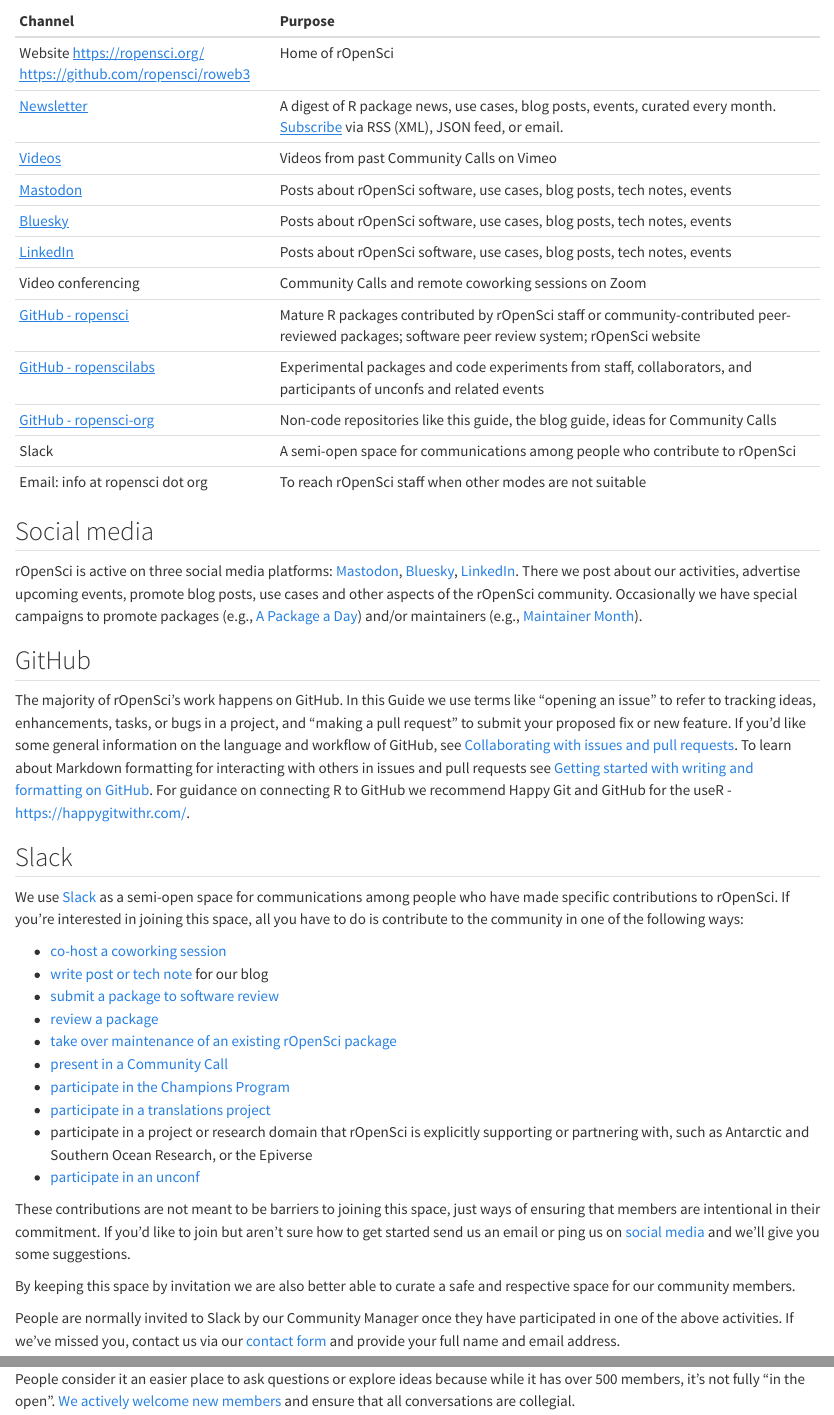
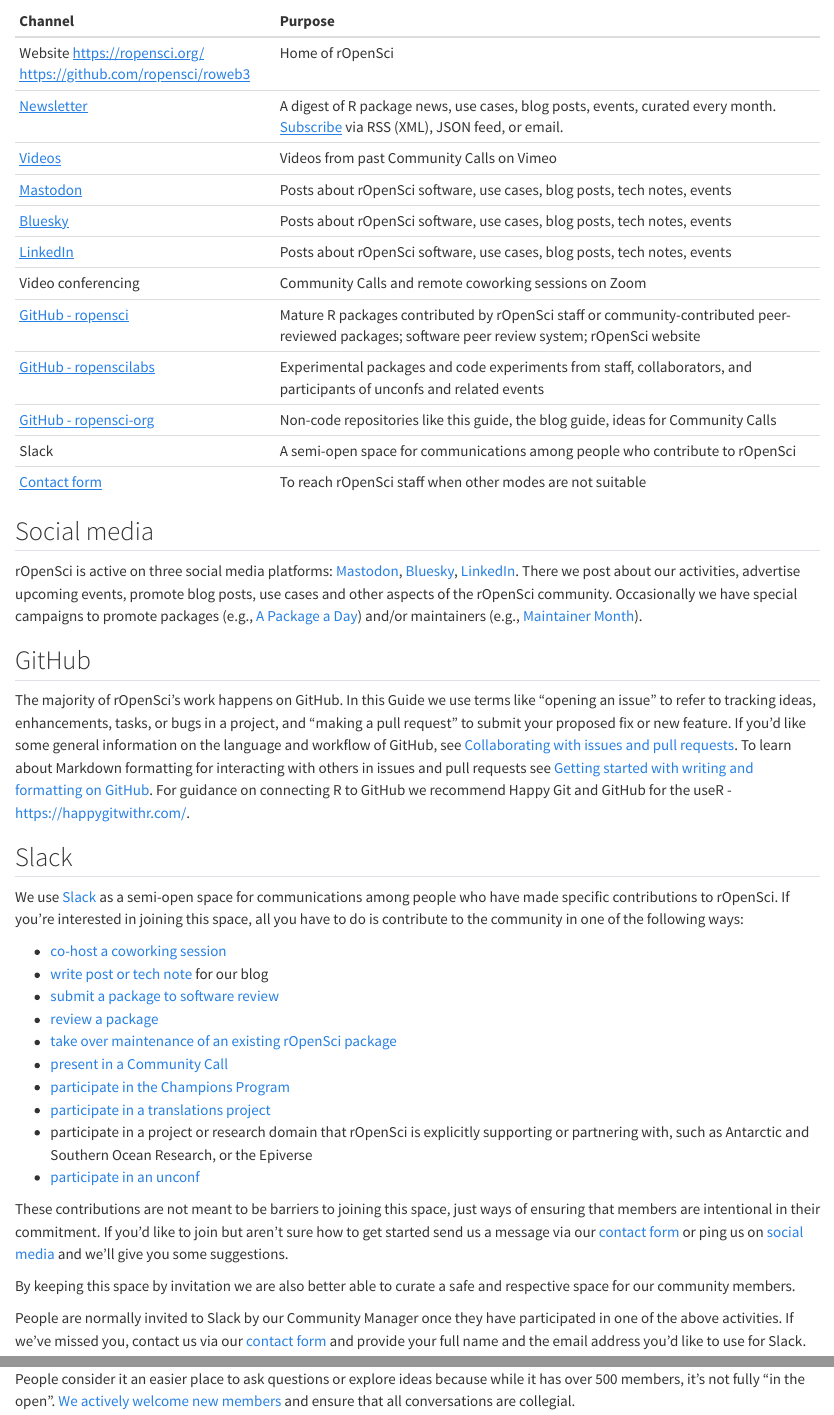
Before and after one commit to ropensci-org/contributing-guidance, a Quarto document (3_proj_channels.qmd): the page in a window 1100 px wide, from 370 px down, and a second part further down, joined at a grey line. Rendered offline with R 4.5, knitr and Pandoc in place of Quarto, with nearby package versions.

Commit message:
Refer to contact form and remove email

````diff
--- a/3_proj_channels.qmd
+++ b/3_proj_channels.qmd
@@ -38,7 +38,7 @@
   "[GitHub - ropenscilabs](https://github.com/ropenscilabs)"             , "Experimental packages and code experiments from staff, collaborators, and participants of unconfs and related events"                                        ,
   "[GitHub - ropensci-org](https://github.com/ropensci-org)"             , "Non-code repositories like this guide, the blog guide, ideas for Community Calls"                                                                            ,
   "Slack"                                                                , "A semi-open space for communications among people who contribute to rOpenSci"                                                                                ,
-  "Email: info at ropensci dot org"                                      , "To reach rOpenSci staff when other modes are not suitable"
+  "[Contact form](https://ropensci.org/contact)"                         , "To reach rOpenSci staff when other modes are not suitable"
 ) |>
   kable(format = "markdown")
 ```
@@ -92,8 +92,9 @@
 
 These contributions are not meant to be barriers to joining this space, just
 ways of ensuring that members are intentional in their commitment. If you'd like
-to join but aren't sure how to get started send us an email or ping us on
-[social media](#channels-socials) and we'll give you some suggestions.
+to join but aren't sure how to get started send us a message via our [contact
+form](https://ropensci.org/contact) or ping us on [social
+media](#channels-socials) and we'll give you some suggestions.
 
 By keeping this space by invitation we are also better able to curate a safe and
 respective space for our community members.
@@ -101,7 +102,7 @@
 People are normally invited to Slack by our Community Manager once they have
 participated in one of the above activities. If we've missed you, contact us via
 our [contact form](https://ropensci.org/contact/) and provide your full name and
-email address.
+the email address you'd like to use for Slack.
 
 The benefit of Slack is the ability to more directly access rOpenSci staff and
 community members, including some more experienced folks in channels like
````
